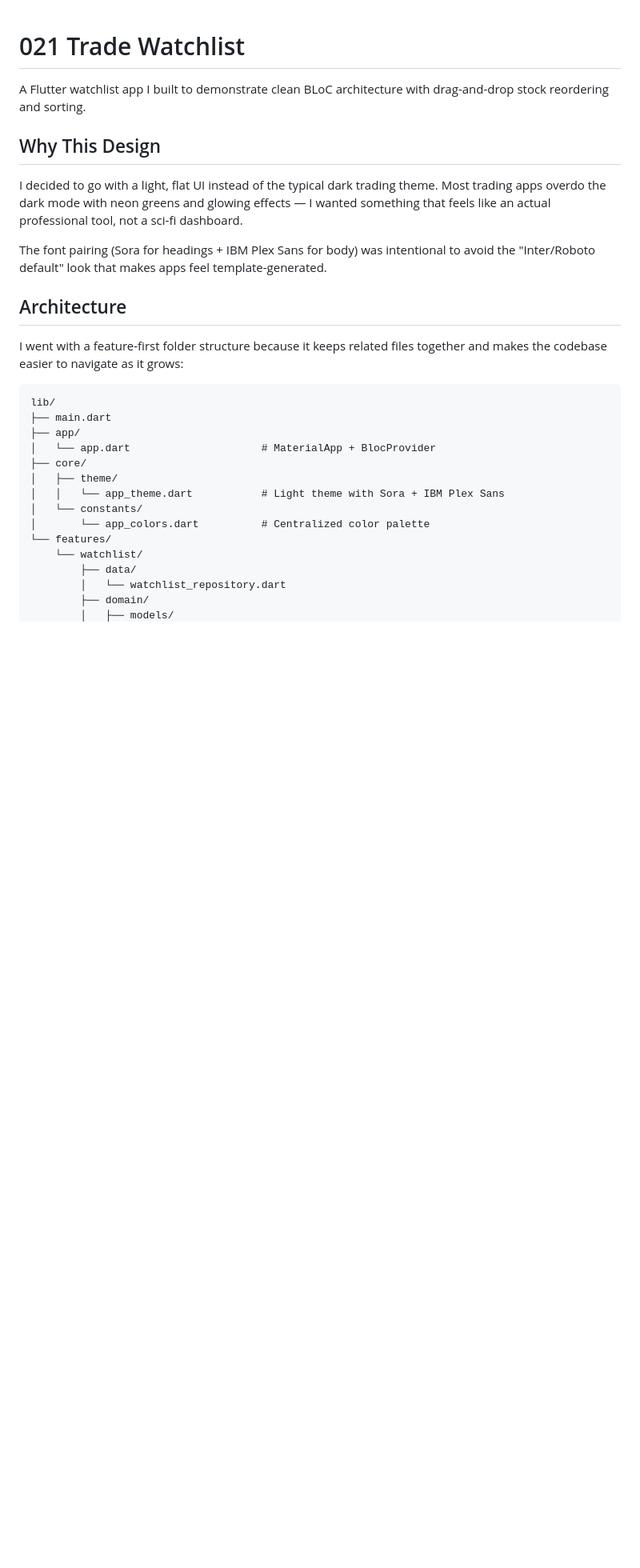
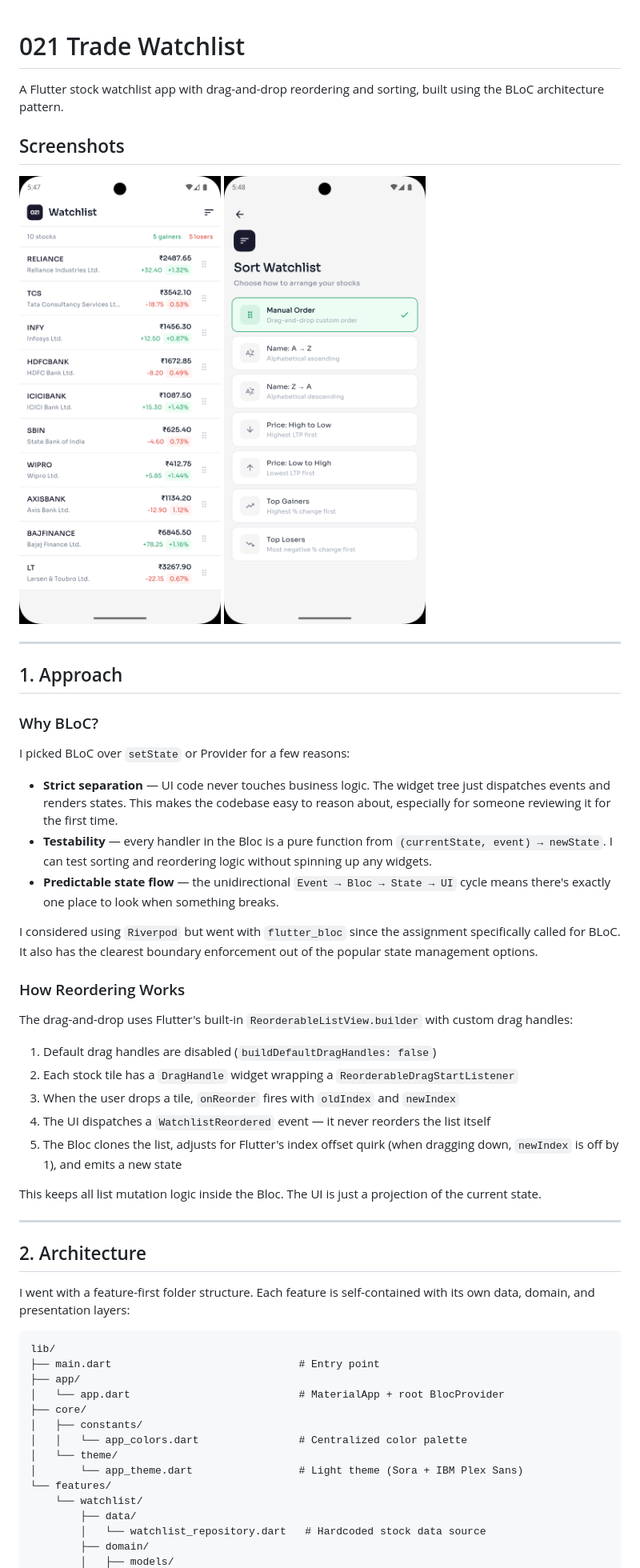
Before and after one commit to rohit5965/021trade-watchlist, a Markdown page: README.md, the part around the change printed below. Shown: that part at 80% size. Rendered like a GitHub page; pictures changed too: screenshots/sort.png (added), screenshots/watchlist.png (added); blank space fills up the shorter version.

Commit message:
feat: add screenshots in README.md

````diff
--- a/README.md
+++ b/README.md
@@ -1,35 +1,69 @@
 # 021 Trade Watchlist
 
-A Flutter watchlist app I built to demonstrate clean BLoC architecture
-with drag-and-drop stock reordering and sorting.
+A Flutter stock watchlist app with drag-and-drop reordering and sorting,
+built using the BLoC architecture pattern.
 
-## Why This Design
+## Screenshots
 
-I decided to go with a light, flat UI instead of the typical dark trading theme.
-Most trading apps overdo the dark mode with neon greens and glowing effects —
-I wanted something that feels like an actual professional tool, not a sci-fi dashboard.
+![Watchlist](screenshots/watchlist.png)
+![Sort Screen](screenshots/sort.png)
 
-The font pairing (Sora for headings + IBM Plex Sans for body) was intentional
-to avoid the "Inter/Roboto default" look that makes apps feel template-generated.
+---
 
-## Architecture
+## 1. Approach
 
-I went with a feature-first folder structure because it keeps related files together
-and makes the codebase easier to navigate as it grows:
+### Why BLoC?
+
+I picked BLoC over `setState` or Provider for a few reasons:
+
+- **Strict separation** — UI code never touches business logic. The widget tree
+  just dispatches events and renders states. This makes the codebase easy to
+  reason about, especially for someone reviewing it for the first time.
+- **Testability** — every handler in the Bloc is a pure function from
+  `(currentState, event) → newState`. I can test sorting and reordering logic
+  without spinning up any widgets.
+- **Predictable state flow** — the unidirectional `Event → Bloc → State → UI`
+  cycle means there's exactly one place to look when something breaks.
+
+I considered using `Riverpod` but went with `flutter_bloc` since the assignment
+specifically called for BLoC. It also has the clearest boundary enforcement
+out of the popular state management options.
+
+### How Reordering Works
+
+The drag-and-drop uses Flutter's built-in `ReorderableListView.builder` with
+custom drag handles:
+
+1. Default drag handles are disabled (`buildDefaultDragHandles: false`)
+2. Each stock tile has a `DragHandle` widget wrapping a `ReorderableDragStartListener`
+3. When the user drops a tile, `onReorder` fires with `oldIndex` and `newIndex`
+4. The UI dispatches a `WatchlistReordered` event — it never reorders the list itself
+5. The Bloc clones the list, adjusts for Flutter's index offset quirk
+   (when dragging down, `newIndex` is off by 1), and emits a new state
+
+This keeps all list mutation logic inside the Bloc. The UI is just a projection
+of the current state.
+
+---
+
+## 2. Architecture
+
+I went with a feature-first folder structure. Each feature is self-contained
+with its own data, domain, and presentation layers:
 
 ```
 lib/
-├── main.dart
+├── main.dart                              # Entry point
 ├── app/
-│   └── app.dart                     # MaterialApp + BlocProvider
+│   └── app.dart                           # MaterialApp + root BlocProvider
 ├── core/
-│   ├── theme/
-│   │   └── app_theme.dart           # Light theme with Sora + IBM Plex Sans
-│   └── constants/
-│       └── app_colors.dart          # Centralized color palette
+│   ├── constants/
+│   │   └── app_colors.dart                # Centralized color palette
+│   └── theme/
+│       └── app_theme.dart                 # Light theme (Sora + IBM Plex Sans)
 └── features/
     └── watchlist/
         ├── data/
-        │   └── watchlist_repository.dart
+        │   └── watchlist_repository.dart   # Hardcoded stock data source
         ├── domain/
         │   ├── models/
````
Also changed, not shown: other parts of README.md (+128 -35 lines).
